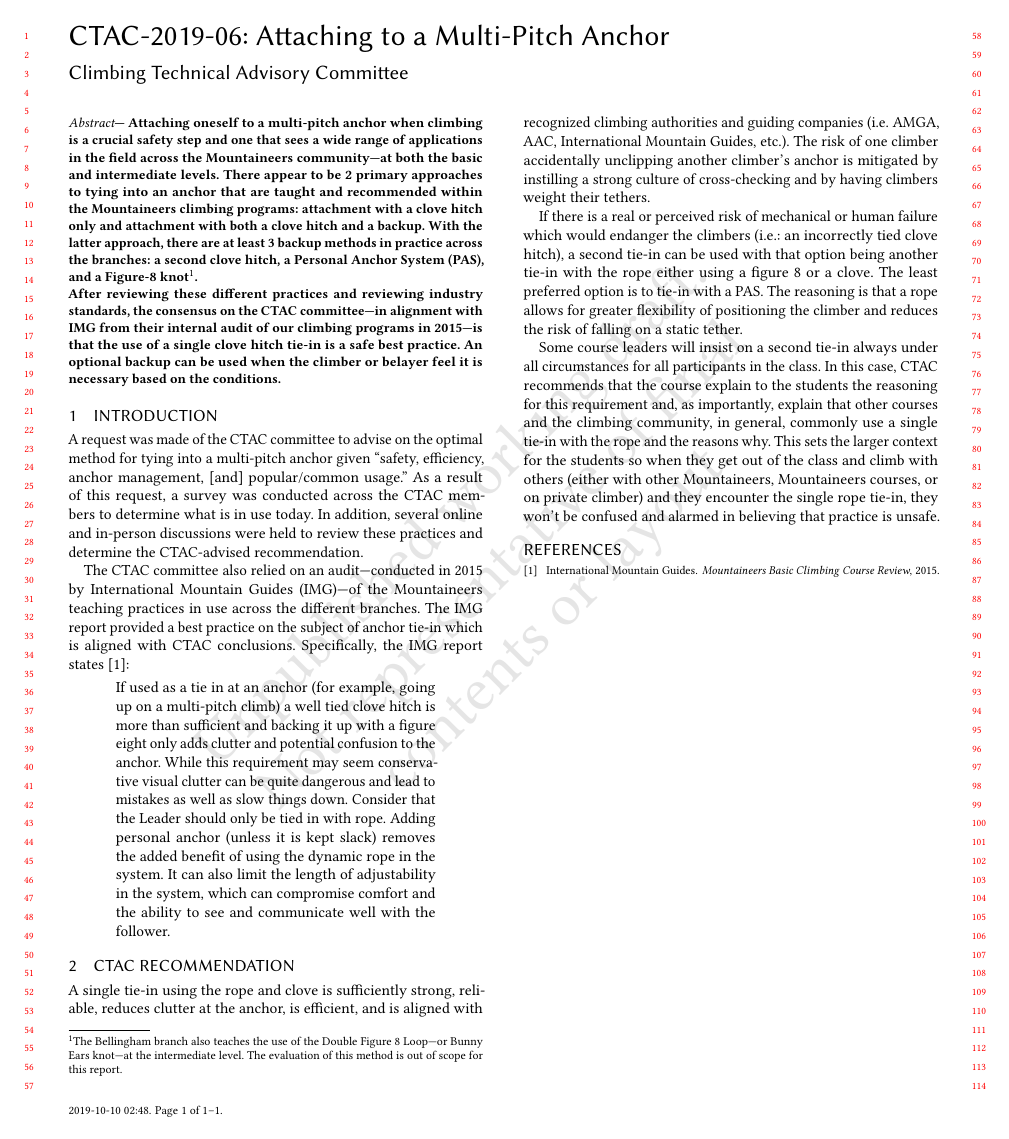
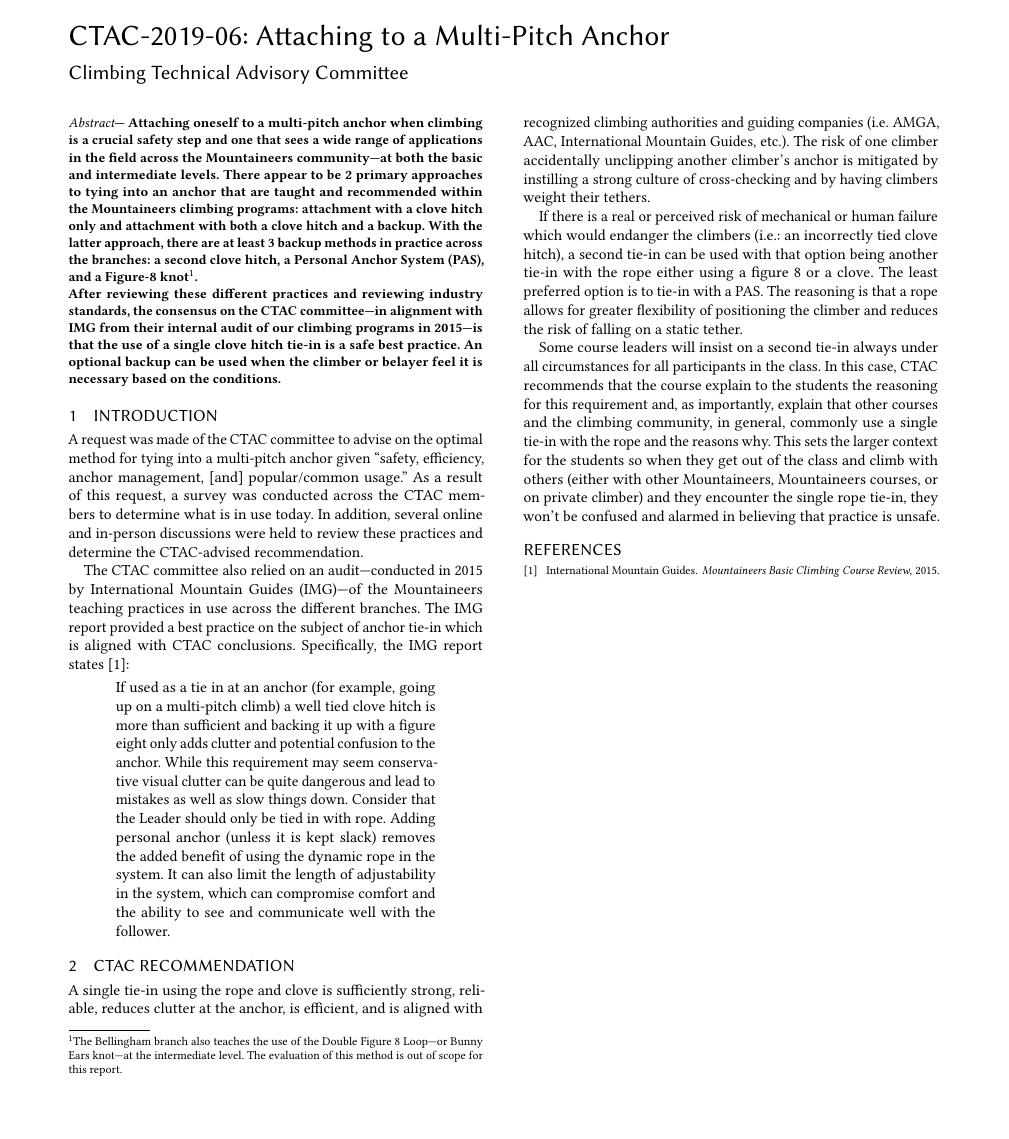
Before and after one commit to nhunt/ctac-reports, a LaTeX paper (reports/2019-06/2019-06.tex): the whole page. Compiled offline with pdfLaTeX.

Commit message:
2019-06 represents the state at draft 1

```diff
--- a/reports/2019-06/2019-06.tex
+++ b/reports/2019-06/2019-06.tex
@@ -1,4 +1,4 @@
-\documentclass[nonacm,acmtog,authordraft]{acmart}
+\documentclass[nonacm,acmtog]{acmart}
 \usepackage{xcolor}
 \usepackage{graphicx}
 \usepackage{subcaption}
```
